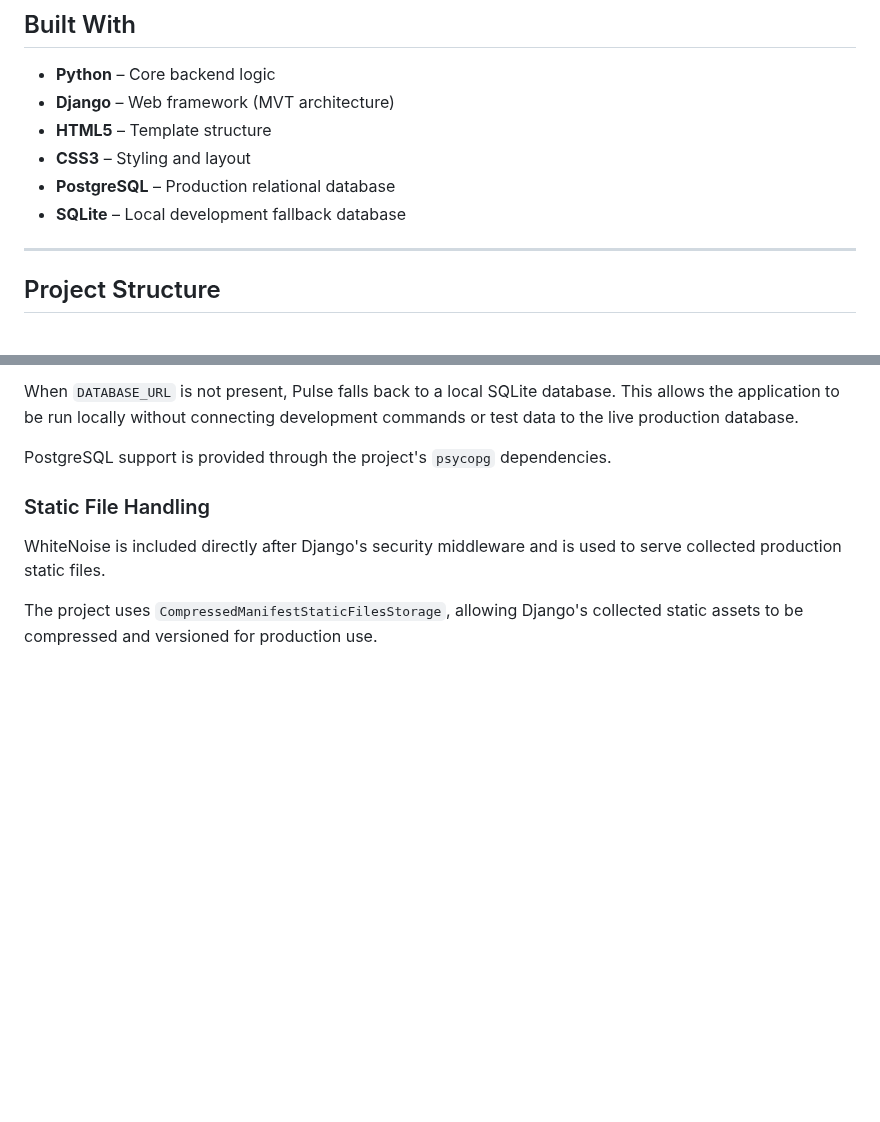
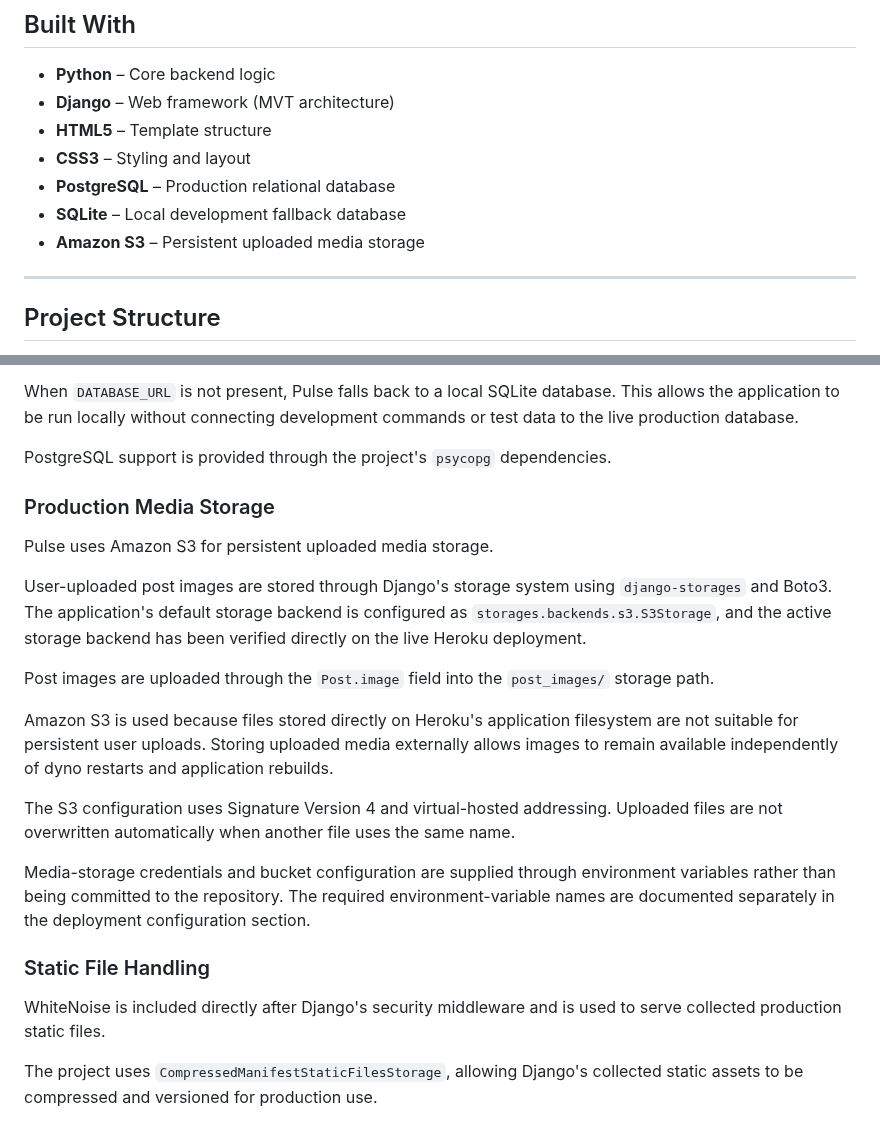
Before and after one commit to MSR-Projects7274/pulse, a Markdown page: README.md, 2 parts joined by grey strips. Rendered like a GitHub page; folded sections open; blank space fills up the shorter version.

Commit message:
Document S3 media storage

```diff
--- a/README.md
+++ b/README.md
@@ -82,6 +82,7 @@ This project was developed to:
 - **CSS3** – Styling and layout
 - **PostgreSQL** – Production relational database
 - **SQLite** – Local development fallback database
+- **Amazon S3** – Persistent uploaded media storage
 
 ---
 
@@ -237,6 +238,20 @@ The PostgreSQL connection string itself is treated as a secret and is not commit
 When `DATABASE_URL` is not present, Pulse falls back to a local SQLite database. This allows the application to be run locally without connecting development commands or test data to the live production database.
 
 PostgreSQL support is provided through the project's `psycopg` dependencies.
+
+### Production Media Storage
+
+Pulse uses Amazon S3 for persistent uploaded media storage.
+
+User-uploaded post images are stored through Django's storage system using `django-storages` and Boto3. The application's default storage backend is configured as `storages.backends.s3.S3Storage`, and the active storage backend has been verified directly on the live Heroku deployment.
+
+Post images are uploaded through the `Post.image` field into the `post_images/` storage path.
+
+Amazon S3 is used because files stored directly on Heroku's application filesystem are not suitable for persistent user uploads. Storing uploaded media externally allows images to remain available independently of dyno restarts and application rebuilds.
+
+The S3 configuration uses Signature Version 4 and virtual-hosted addressing. Uploaded files are not overwritten automatically when another file uses the same name.
+
+Media-storage credentials and bucket configuration are supplied through environment variables rather than being committed to the repository. The required environment-variable names are documented separately in the deployment configuration section.
 
 ### Static File Handling
 
```
